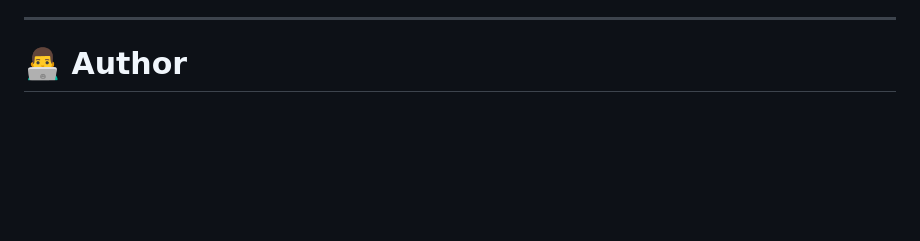
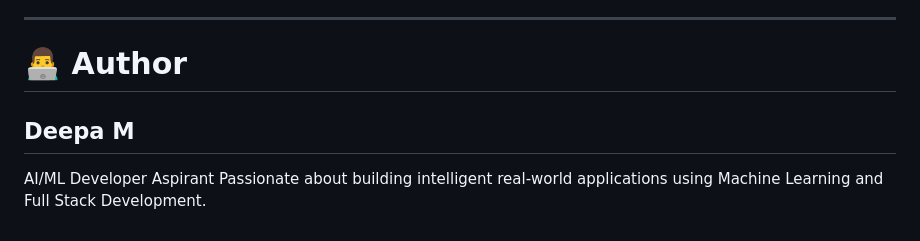
Before and after one commit to deepa-m-dev/UrbanFlow-AI, a Markdown page: README.md, the part around the change. Drawn GitHub-style; blank space fills up the shorter version.

```diff
--- a/README.md
+++ b/README.md
@@ -228,3 +228,8 @@ POST /predict
 ---
 
 # 👨‍💻 Author
+
+## Deepa M
+
+AI/ML Developer Aspirant
+Passionate about building intelligent real-world applications using Machine Learning and Full Stack Development.
```
